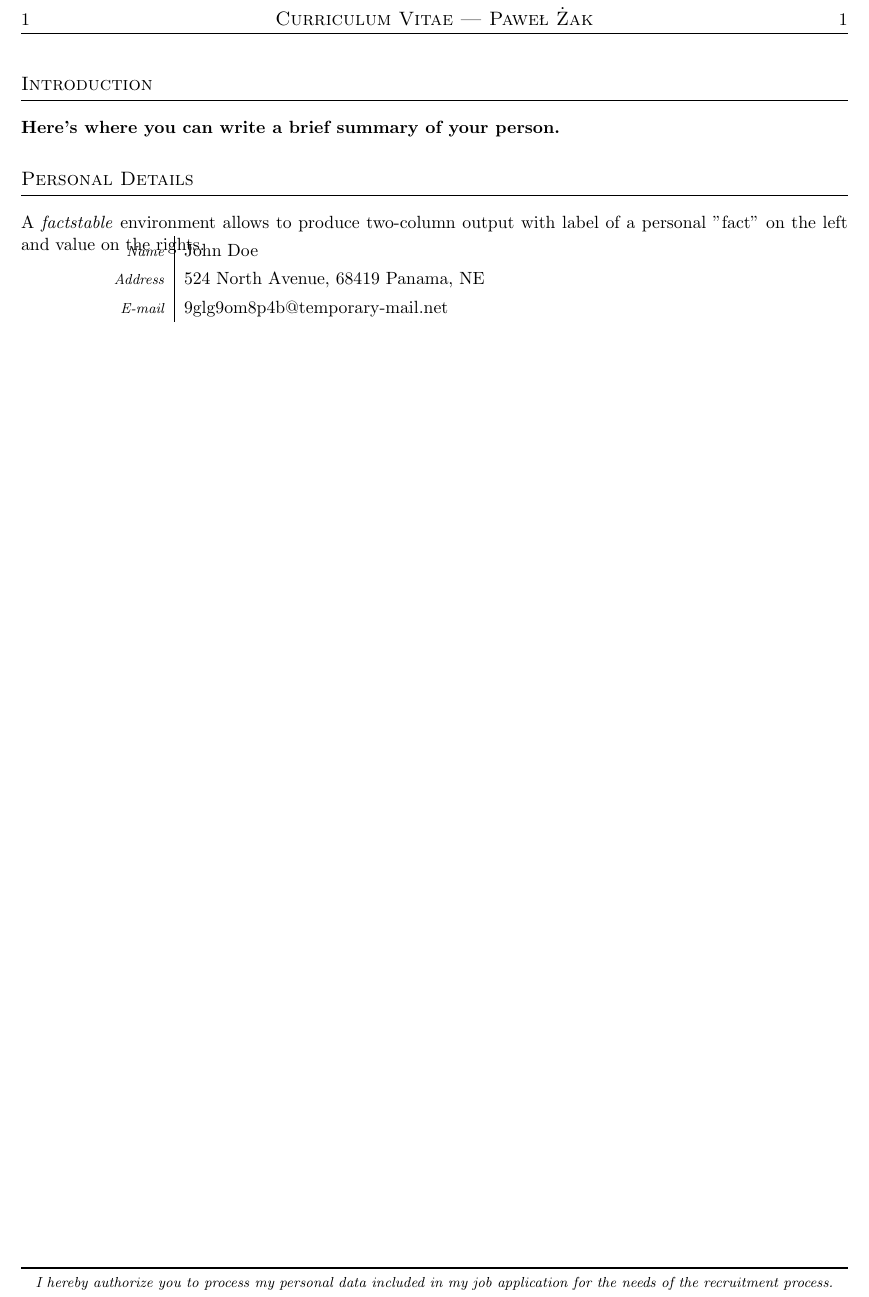
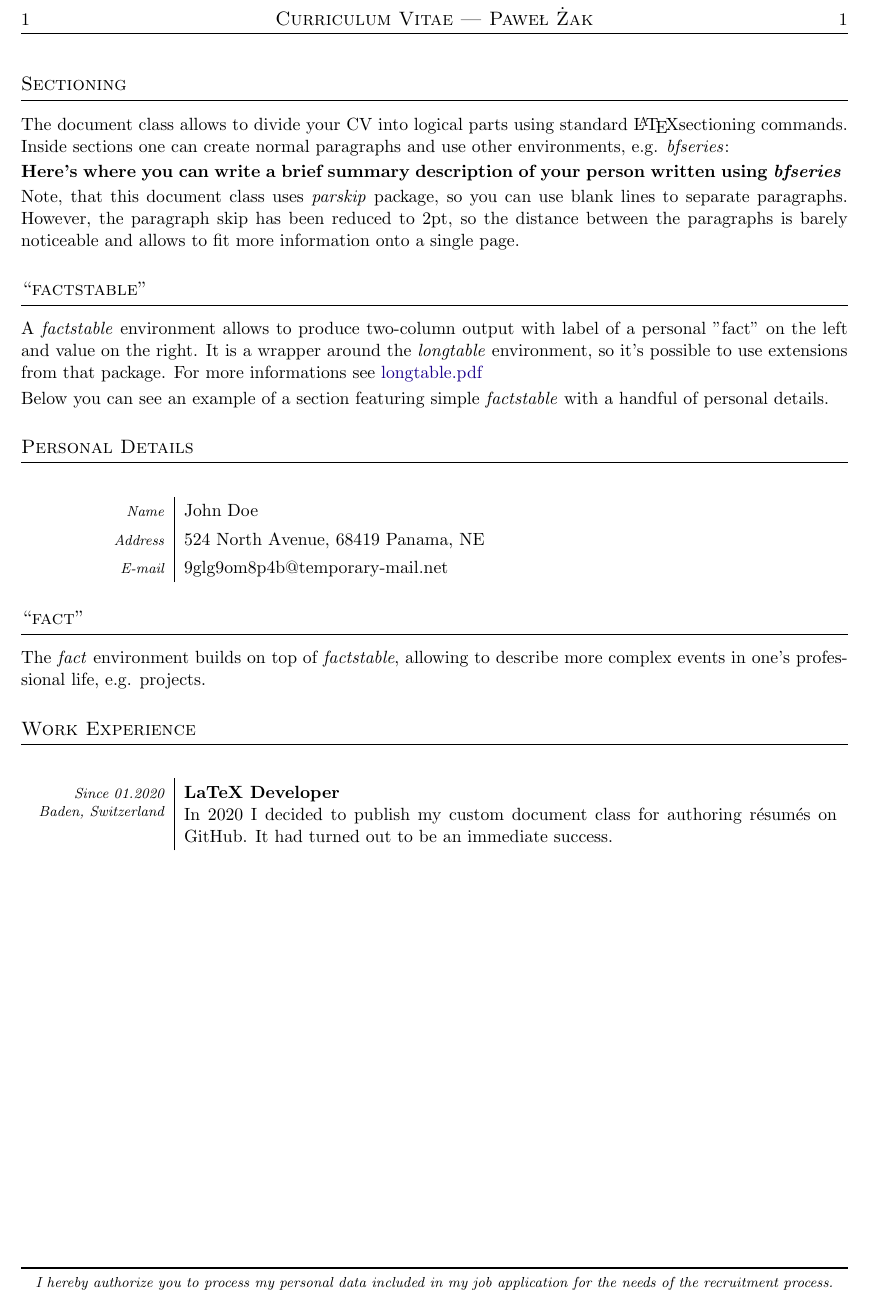
Before and after one commit to zaq/resume-document-class, a LaTeX CV (src/example.tex, which reads src/resume.cls): part of the page, cut so that both start at the same text. Compiled offline with pdfLaTeX.

Commit message:
Improves the example file

```diff
--- a/src/example.tex
+++ b/src/example.tex
@@ -2,17 +3,33 @@
 
 \begin{document}
+ \section{Sectioning}
 
- \section{Introduction}
+  The document class allows to divide your CV into logical parts using
+  standard \LaTeX sectioning commands. Inside sections one can create
+  normal paragraphs and use other environments, e.g. \emph{bfseries}:
 
   \begin{bfseries}
-   Here's where you can write a brief summary of your person.
+   Here's where you can write a brief summary description of your person written
+   using \emph{bfseries}
   \end{bfseries}
 
+  Note, that this document class uses \emph{parskip} package, so you can use
+  blank lines to separate paragraphs. However, the paragraph skip has been
+  reduced to 2pt, so the distance between the paragraphs is barely noticeable
+  and allows to fit more information onto a single page.
+
+ \section{``factstable''}
+
+  A \emph{factstable} environment allows to produce two-column output with label
+  of a personal "fact" on the left and value on the right. It is a wrapper
+  around the \emph{longtable} environment, so it's possible to use extensions
+  from that package. For more informations see
+  \href{http://mirrors.ibiblio.org/CTAN/macros/latex/required/tools/longtable.pdf}{longtable.pdf}
+
+  Below you can see an example of a section featuring simple \emph{factstable}
+  with a handful of personal details.
 
  \section{Personal Details}
-
-  A \emph{factstable} environment allows to produce two-column output with label
-  of a personal "fact" on the left and value on the rights.
 
   \begin{factstable}
    Name    & John Doe \\
@@ -20,4 +37,22 @@
    E-mail  & 9glg9om8p4b@temporary-mail.net
   \end{factstable}
 
+ \section{``fact''}
+
+  The \emph{fact} environment builds on top of \emph{factstable}, allowing to
+  describe more complex events in one's professional life, e.g. projects.
+
+ \section{Work Experience}
+
+  \begin{factstable}
+   Since 01.2020 \newline
+   Baden, Switzerland
+   &
+    \begin{fact}[LaTeX Developer]
+     In 2020 I decided to publish my custom document class for authoring résumés
+     on GitHub. It had turned out to be an immediate success.
+    \end{fact}
+   \\
+  \end{factstable}
+
 \end{document}
--- a/src/resume.cls
+++ b/src/resume.cls
@@ -43,7 +43,7 @@
 % Long table
 \RequirePackage{longtable}
 % For adjusting paragraph distance
-% \RequirePackage{parskip}
+\RequirePackage{parskip}
 % For reformatting section headings
 \RequirePackage{titlesec}
 % color and colorbox commands
@@ -96,7 +96,7 @@
 \renewcommand\headrulewidth{1pt}
 \renewcommand\footrulewidth{1pt}
 \lhead{\thepage}
-\chead{\large{\sc Curriculum Vitae --- Paweł Żak}}
+\chead{\large{\sc Curriculum Vitae --- \@author}}
 \rhead{\thepage}
 \cfoot{\footnotesize \it I hereby authorize you to process my personal data
 included in my job application for the needs of the recruitment process.}
@@ -120,8 +120,6 @@ included in my job application for the needs of the recruitment process.}
 \makeatletter
 %% Enlarge a distance between items in the factstable:
 \renewcommand{\arraystretch}{1.3}
-% Reduce the distance between a paragraph and a long table
-\setlength{\LTpre}{-0.8\baselineskip}
 %%%%
 
 \newenvironment{fact}[1][\empty]{%
```
Also changed, not shown: README.md, src/example.tex (1 more changed lines).
